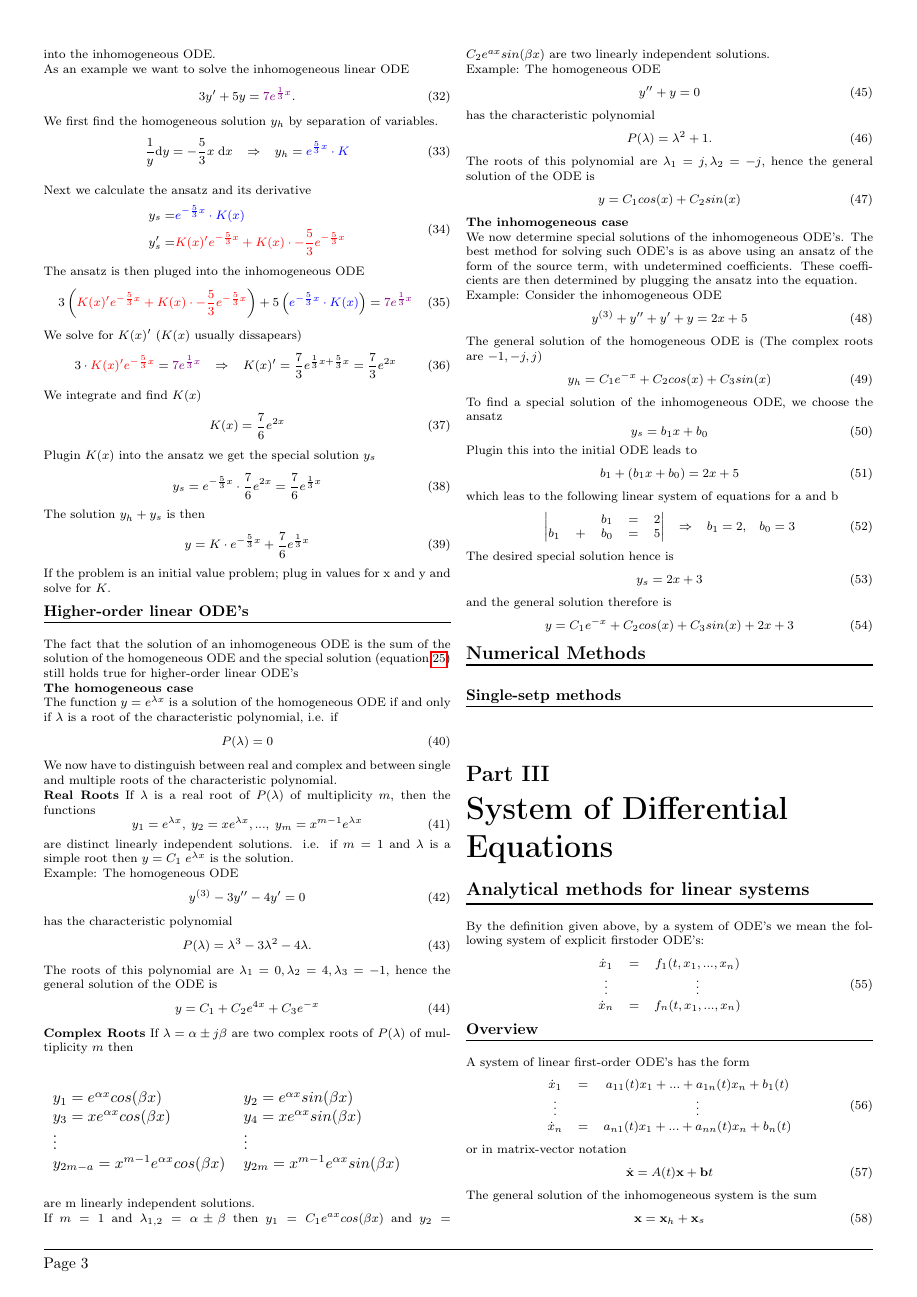
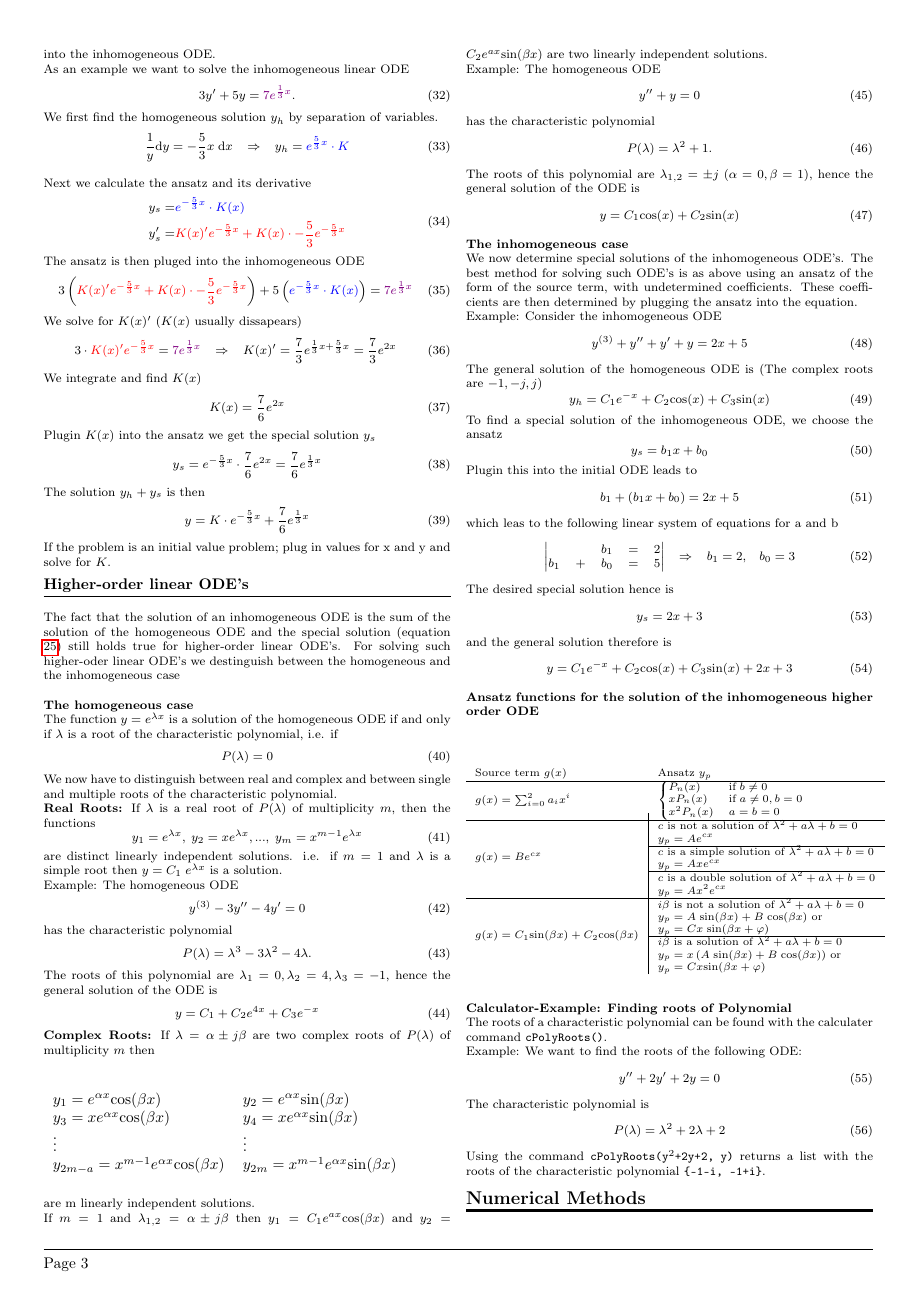
Before and after one commit to AndreGutCrinity/OrdDiff-Zusammenfassung, a LaTeX document (main.tex, which reads 2_2_analytical_methods_for_linear.tex, config.tex): page 3 of 9. Compiled offline with pdfLaTeX.

Commit message:
jfkdlsöa

```diff
--- a/2_2_analytical_methods_for_linear.tex
+++ b/2_2_analytical_methods_for_linear.tex
@@ -117,7 +117,8 @@ If the problem is an initial value problem; plug in values for x and y and solve
 
 \subsection{Higher-order linear ODE's}
 \noindent\rule[\linienAbstand]{\linewidth}{\linienDicke}
-The fact that the solution of an inhomogeneous ODE is the sum of the solution of the homogeneous ODE and the special solution (equation \ref{eq:2.50}) still holds true for higher-order linear ODE's
+The fact that the solution of an inhomogeneous ODE is the sum of the solution of the homogeneous ODE and the special solution (equation \ref{eq:2.50}) still holds true for higher-order linear ODE's.
+For solving such higher-oder linear ODE's we destinguish between the homogeneous and the inhomogeneous case\\
 
 \textbf{The homogeneous case}\\
 The function $y = e^{\lambda x}$ is a solution of the homogeneous ODE if and only if $\lambda$ is a root of the characteristic polynomial, i.e. if
@@ -126,12 +127,12 @@ The function $y = e^{\lambda x}$ is a solution of the homogeneous ODE if and onl
 \end{equation}
 We now have to distinguish between real and complex and between single and multiple roots of the characteristic polynomial.
 
-\textbf{Real Roots}
+\textbf{Real Roots:}
 If $\lambda$ is a real root of $P(\lambda)$ of multiplicity $m$, then the functions
 \begin{equation}
   y_1 =e^{\lambda x}, \;   y_2 =xe^{\lambda x} ,...,\;   y_m =x^{m-1}e^{\lambda x}
 \end{equation}
-are distinct linearly independent solutions. i.e. if $m = 1$ and $\lambda$ is a simple root then $y = C_1\; e^{\lambda x}$ is the solution.\\
+are distinct linearly independent solutions. i.e. if $m = 1$ and $\lambda$ is a simple root then $y = C_1\; e^{\lambda x}$ is a solution.\\
 Example: The homogeneous ODE
 \begin{equation}
   y^{(3)}- 3y'' - 4y' = 0
@@ -146,18 +147,18 @@ the ODE is
   y = C_1 + C_2 e^{4x} + C_3e^{-x}
 \end{equation}
 
-\textbf{Complex Roots}
+\textbf{Complex Roots:}
 If $\lambda = \alpha \pm j\beta$ are two complex roots of $P(\lambda)$ of multiplicity $m$ then
 \begin{table}[H]
   \begin{tabular}{ll}
-    $y_1 = e^{\alpha x} cos(\beta x)$ &   $y_2 = e^{\alpha x} sin(\beta x)$\\
-    $y_3 = xe^{\alpha x} cos(\beta x)$ &   $y_4 = xe^{\alpha x} sin(\beta x)$\\
+    $y_1 = e^{\alpha x} \textup{cos}(\beta x)$ &   $y_2 = e^{\alpha x} \textup{sin}(\beta x)$\\
+    $y_3 = xe^{\alpha x} \textup{cos}(\beta x)$ &   $y_4 = xe^{\alpha x} \textup{sin}(\beta x)$\\
     \vdots  & \vdots \\
-    $y_{2m-a} = x^{m-1}e^{\alpha x} cos(\beta x)$ &   $y_{2m} = x^{m-1}e^{\alpha x} sin(\beta x)$
+    $y_{2m-a} = x^{m-1}e^{\alpha x} \textup{cos}(\beta x)$ &   $y_{2m} = x^{m-1}e^{\alpha x} \textup{sin}(\beta x)$
   \end{tabular}
 \end{table}
 are m linearly independent solutions.\\
-If $m = 1$ and $\lambda_{1,2} = \alpha \pm \beta$ then $y_1 = C_1 e^{ax}cos(\beta x)$ and $y_2 = C_2 e^{ax}sin(\beta x)$ are two linearly
+If $m = 1$ and $\lambda_{1,2} = \alpha \pm j\beta$ then $y_1 = C_1 e^{ax}\textup{cos}(\beta x)$ and $y_2 = C_2 e^{ax}\textup{sin}(\beta x)$ are two linearly
 independent solutions.\\
 Example: The homogeneous ODE
 \begin{equation}
@@ -167,9 +168,9 @@ has the characteristic polynomial
 \begin{equation}
   P(\lambda) = \lambda^2 + 1.
 \end{equation}
-The roots of this polynomial are $\lambda_1 = j, \lambda_2 = -j$, hence the general solution of the ODE is
+The roots of this polynomial are $\lambda_{1,2} = \pm j\; (\alpha = 0, \beta = 1)$, hence the general solution of the ODE is
 \begin{equation}
-  y = C_1 cos(x) + C_2 sin(x)
+  y = C_1 \textup{cos}(x) + C_2 \textup{sin}(x)
 \end{equation}
 
 \textbf{The inhomogeneous case}\\
@@ -180,7 +181,7 @@ Example: Consider the inhomogeneous ODE
 \end{equation}
 The general solution of the homogeneous ODE is (The complex roots are $-1, -j, j)$
 \begin{equation}
-  y_h = C_1 e^{-x} + C_2cos(x) + C_3 sin(x)
+  y_h = C_1 e^{-x} + C_2\textup{cos}(x) + C_3 \textup{sin}(x)
 \end{equation}
 To find a special solution of the inhomogeneous ODE, we choose the ansatz
 \begin{equation}
@@ -205,5 +206,51 @@ The desired special solution hence is
 \end{equation}
 and the general solution therefore is
 \begin{equation}
-  y = C_1 e^{-x} + C_2cos(x) + C_3 sin(x) + 2x + 3
+  y = C_1 e^{-x} + C_2\textup{cos}(x) + C_3 \textup{sin}(x) + 2x + 3
 \end{equation}
+
+\textbf{Ansatz functions for the solution of the inhomogeneous higher order ODE}\\
+% \begin{figure}[H]
+%   \centering
+%   \includegraphics[width=\linewidth]{Pics/2.7.png}
+% \end{figure}
+% lecture notes page 50!\\
+\begin{table}[H]
+  \centering
+  \scriptsize
+  \begin{tabular}{l|l}
+  Source term $g(x)$    & Ansatz $y_p$\\ \hline
+  $g(x) = \sum_{i=0}^2 a_i x^i$ &
+  $\left \{\begin{matrix*}[l]
+    P_n(x)    & \text{if}\; b \neq 0\\
+    xP_n(x)   & \text{if}\; a \neq 0, b = 0\\
+    x^2P_n(x) & a=b=0
+  \end{matrix*}\right.$ \\ \hline
+  \multirow{6}{*}{$g(x) = Be^{cx}$} & $c$ is not a solution of $\lambda^2 + a\lambda + b = 0$\\
+                                    & $y_p = Ae^{cx}$    \\ \cline{2-2}
+                                    & $c$ is a simple solution of $\lambda^2 + a\lambda + b = 0$\\
+                                    & $y_p = Axe^{cx}$   \\ \cline{2-2}
+                                    & $c$ is a double solution of $\lambda^2 + a\lambda + b = 0$\\
+                                    & $y_p = Ax^2e^{cx}$ \\ \hline
+  \multirow{6}{*}{$g(x) = C_1 \text{sin}(\beta x) + C_2 \text{cos}(\beta x)$}
+                        & $i\beta$ is not a solution of $\lambda^2 + a\lambda + b = 0$\\
+                        & $y_p = A\;\text{sin}(\beta x) + B\;\text{cos}(\beta x)$ or \\
+                        & $y_p = Cx\;\text{sin}(\beta x + \varphi)$ \\ \cline{2-2}
+                        & $i\beta$ is a solution of $\lambda^2 + a\lambda + b = 0$\\
+                        & $y_p = x\left(A\;\text{sin}(\beta x) + B\;\text{cos}(\beta x)\right)$ or \\
+                        & $y_p = Cx\text{sin}(\beta x + \varphi)$
+  \end{tabular}
+\end{table}
+
+\textbf{Calculator-Example: Finding roots of Polynomial}\\
+The roots of a characteristic polynomial can be found with the calculater command \texttt{cPolyRoots()}.\\
+Example: We want to find the roots of the following ODE:
+\begin{equation}
+  y''+2y'+2y = 0
+\end{equation}
+The characteristic polynomial is
+\begin{equation}
+  P(\lambda) = \lambda^2 + 2\lambda + 2
+\end{equation}
+Using the command $\texttt{cPolyRoots(y}^2 \texttt{+2y+2, y)}$ returns a list with the roots of the characteristic polynomial
+$\texttt{\{-1-\textbf{i}, -1+\textbf{i}\}} $.
--- a/config.tex
+++ b/config.tex
@@ -9,11 +9,13 @@
 % \usepackage[ngerman]{babel} %Ändert die Sprache
 \usepackage[T1]{fontenc} %Wichtig für ä ö ü
 \usepackage{amssymb,amsmath,amsthm,amsfonts}
+\usepackage{mathtools}
 \usepackage{graphicx}
 \usepackage{fancyhdr}
 \usepackage[utf8]{inputenc}
 \usepackage{multicol,multirow}
 \usepackage{longtable} %Für lange Tabellen
+\usepackage{array}
 \usepackage{arydshln} %Für gestrichelte Linien in Tabellen
 \usepackage{tabularx}
 \usepackage{pdfpages} %Zum einfügen von PDF's
```
Also changed, not shown: 2_1_analytical_methods.tex (+1 -2 lines), main.tex (+0 -1 lines), Pics/2.7.png (added), main.pdf, 2_2_analytical_methods_for_linear.tex (6 more changed lines), 4 other files.
